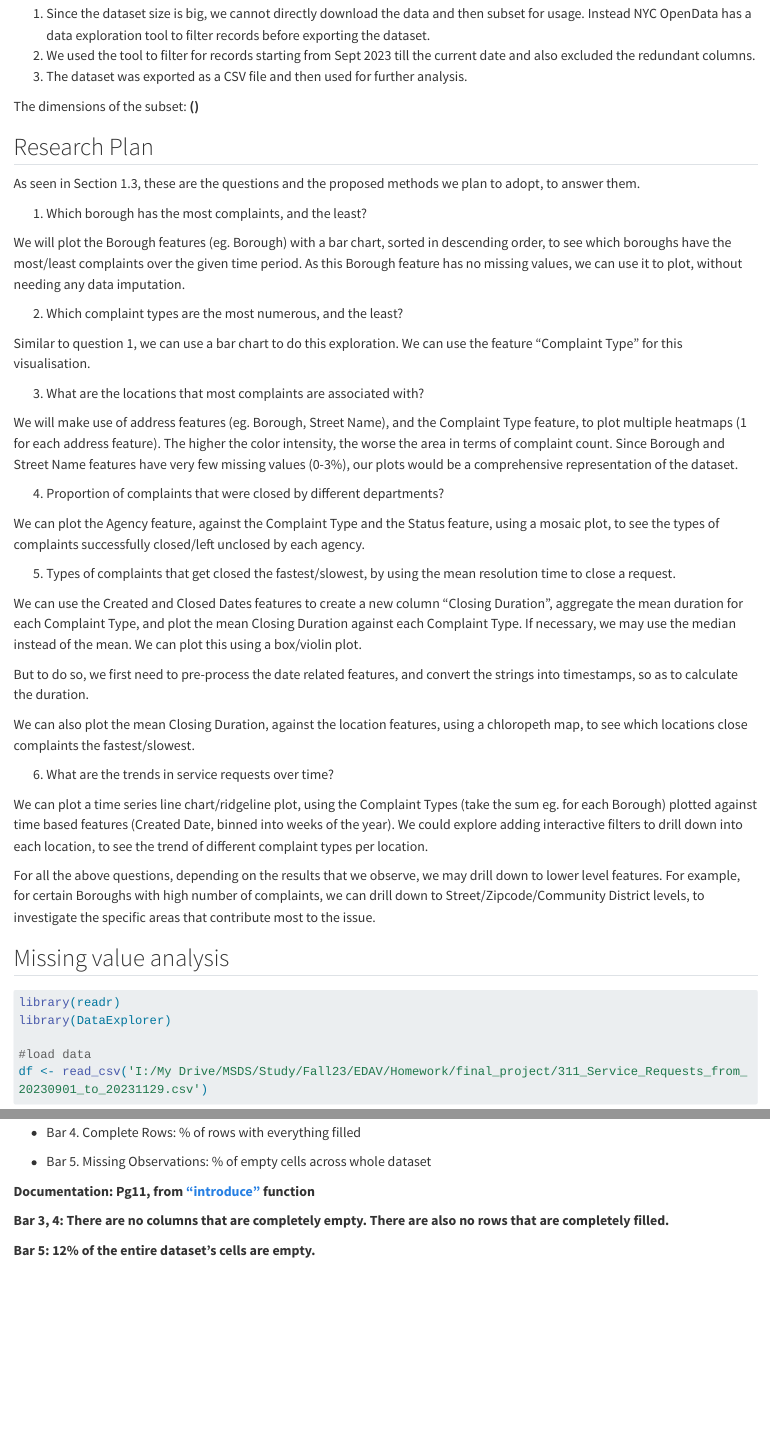
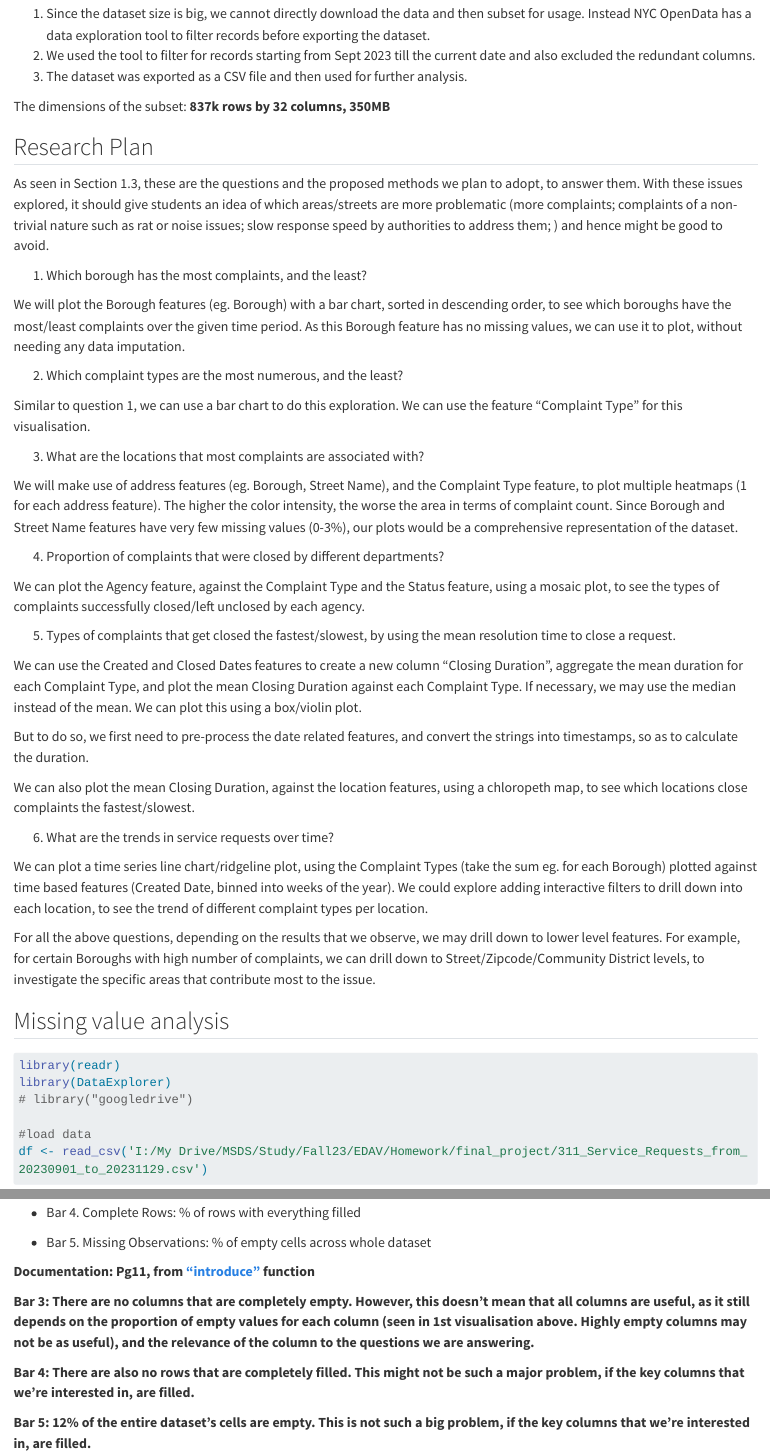
Before and after one commit to EDAV-Project4/311-Service-Requests, a Quarto document (data.qmd): the page in a window 1100 px wide, from 780 px down, and a second part further down, joined at a grey line. Rendered offline with R 4.5, knitr and Pandoc in place of Quarto, with nearby package versions; some code elsewhere in the file could not run offline; long lines of code are wrapped.

Commit message:
re-rendered, added dimension of dataset, link to DataExplorer documentation

````diff
--- a/data.qmd
+++ b/data.qmd
@@ -28,11 +28,11 @@ As a result, instead of reading the entire dataset starting with rows from the y
 2.  We used the tool to filter for records starting from Sept 2023 till the current date and also excluded the redundant columns.
 3.  The dataset was exported as a CSV file and then used for further analysis.
 
-The dimensions of the subset: **()**
+The dimensions of the subset: **837k rows by 32 columns, 350MB**
 
 ## Research Plan
 
-As seen in Section 1.3, these are the questions and the proposed methods we plan to adopt, to answer them.
+As seen in Section 1.3, these are the questions and the proposed methods we plan to adopt, to answer them. With these issues explored, it should give students an idea of which areas/streets are more problematic (more complaints; complaints of a non-trivial nature such as rat or noise issues; slow response speed by authorities to address them; ) and hence might be good to avoid.
 
 1.  Which borough has the most complaints, and the least?
 
@@ -69,6 +73,7 @@ For all the above questions, depending on the results that we observe, we may dr
 ```{r message = FALSE}
 library(readr)
 library(DataExplorer)
+# library("googledrive")
 
 #load data
 df <- read_csv('I:/My Drive/MSDS/Study/Fall23/EDAV/Homework/final_project/311_Service_Requests_from_20230901_to_20231129.csv')
@@ -103,6 +109,8 @@ plot_intro(df)
 
 **Documentation: Pg11, from ["introduce"](https://cran.r-project.org/web/packages/DataExplorer/DataExplorer.pdf) function**
 
-**Bar 3, 4: There are no columns that are completely empty. There are also no rows that are completely filled.**
+**Bar 3: There are no columns that are completely empty. However, this doesn't mean that all columns are useful, as it still depends on the proportion of empty values for each column (seen in 1st visualisation above. Highly empty columns may not be as useful), and the relevance of the column to the questions we are answering.**
 
-**Bar 5: 12% of the entire dataset's cells are empty.**
+**Bar 4: There are also no rows that are completely filled. This might not be such a major problem, if the key columns that we're interested in, are filled.**
+
+**Bar 5: 12% of the entire dataset's cells are empty. This is not such a big problem, if the key columns that we're interested in, are filled.**
````
Also changed, not shown: README.md, docs/search.json, data.qmd (7 more changed lines), 3 other files.
